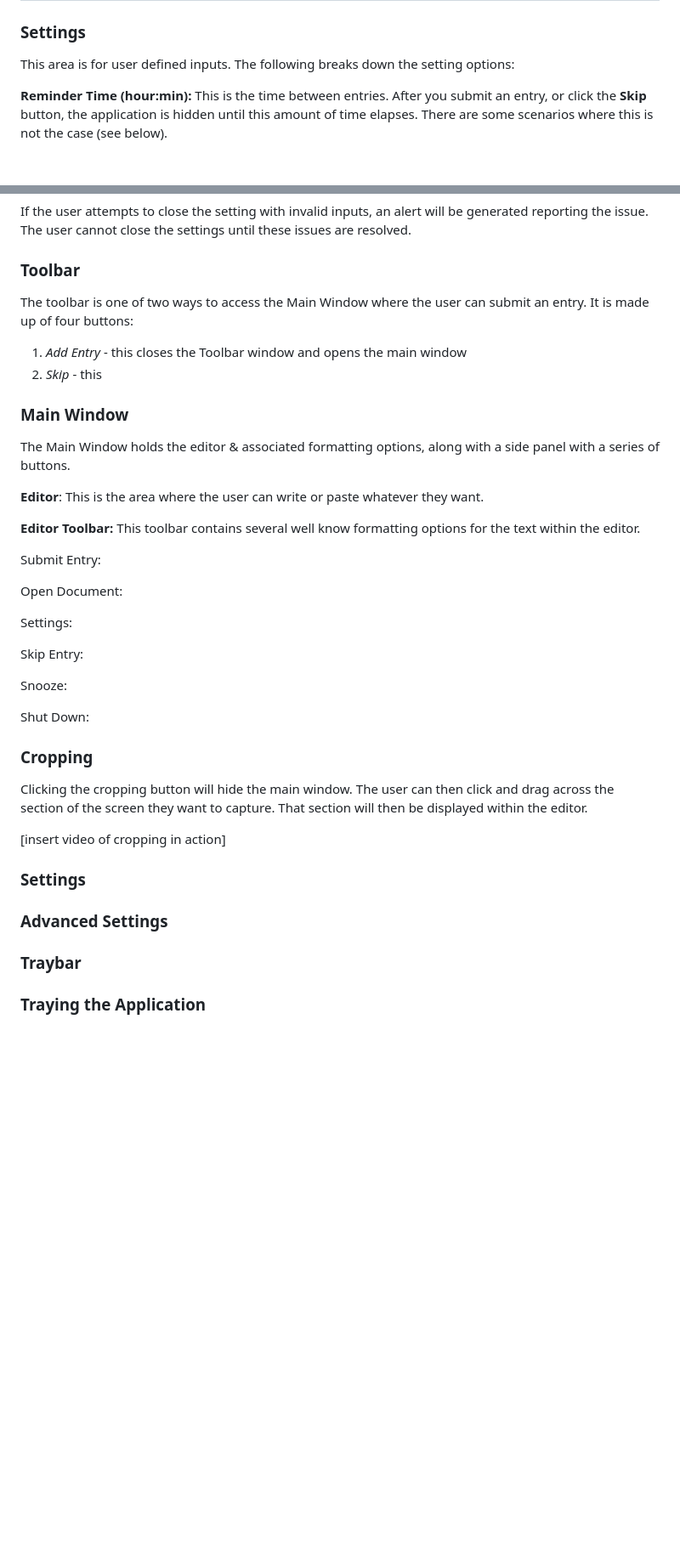
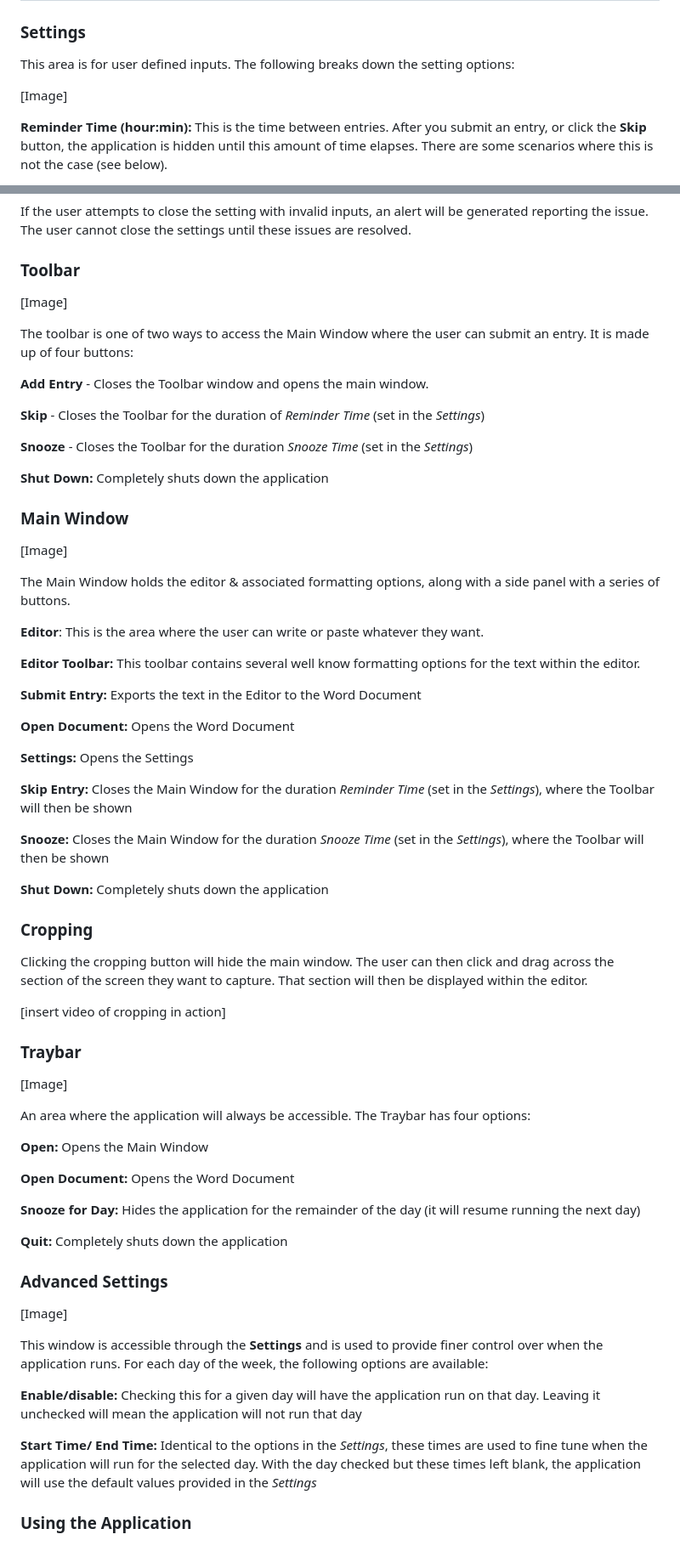
Before and after one commit to ryan3971/NoteNudge, a Markdown page: README.md, 2 parts joined by grey strips. Shown: that part at 85% size. GitHub-like rendering; blank space fills up the shorter version.

```diff
--- a/README.md
+++ b/README.md
@@ -21,6 +21,8 @@ Other note taking tools exist but they tend to be overly complicated and have a
 ### Settings
 This area is for user defined inputs. The following breaks down the setting options:
 
+[Image]
+
 **Reminder Time (hour:min):** This is the time between entries. After you submit an entry, or click the **Skip** button, the application is hidden until this amount of time elapses. There are some scenarios where this is not the case (see below).
 
 **Snooze Time (hour:min):** Similar to the Reminder Time but this should be a smaller value used to only temporarily delay submitting an entry.
@@ -34,42 +36,69 @@ This area is for user defined inputs. The following breaks down the setting opti
 If the user attempts to close the setting with invalid inputs, an alert will be generated reporting the issue. The user cannot close the settings until these issues are resolved.
 
 ### Toolbar
+
+[Image]
+
 The toolbar is one of two ways to access the Main Window where the user can submit an entry. It is made up of four buttons:
 
- 1. *Add Entry* - this closes the Toolbar window and opens the main window
- 2. *Skip* - this
+ **Add Entry** - Closes the Toolbar window and opens the main window.
+
+**Skip** - Closes the Toolbar for the duration of *Reminder Time*  (set in the *Settings*)
+
+**Snooze** - Closes the Toolbar for the duration *Snooze Time*  (set in the *Settings*)
+
+**Shut Down:** Completely shuts down the application
 
 ### Main Window
+
+[Image]
+
 The Main Window holds the editor & associated formatting options, along with a side panel with a series of buttons.
 
 **Editor**: This is the area where the user can write or paste whatever they want.
 
 **Editor Toolbar:** This toolbar contains several well know formatting options for the text within the editor.
 
-Submit Entry:
+**Submit Entry:** Exports the text in the Editor to the Word Document
 
-Open Document:
+**Open Document:** Opens the Word Document
 
-Settings:
+**Settings:** Opens the Settings
 
-Skip Entry:
+**Skip Entry:** Closes the Main Window for the duration *Reminder Time*  (set in the *Settings*), where the Toolbar will then be shown
 
-Snooze:
+**Snooze:** Closes the Main Window for the duration *Snooze Time*  (set in the *Settings*), where the Toolbar will then be shown
 
-Shut Down:
+**Shut Down:** Completely shuts down the application
 
 ### Cropping
 Clicking the cropping button will hide the main window. The user can then click and drag across the section of the screen they want to capture. That section will then be displayed within the editor.
 
 [insert video of cropping in action]
 
-### Settings
+### Traybar
 
+[Image]
+
+An area where the application will always be accessible. The Traybar has four options:
+
+**Open:** Opens the Main Window
+
+**Open Document:** Opens the Word Document
+
+**Snooze for Day:** Hides the application for the remainder of the day (it will resume running the next day)
+
+**Quit:** Completely shuts down the application
 
 ### Advanced Settings
 
+[Image]
 
-### Traybar
+This window is accessible through the **Settings**  and is used to provide finer control over when the application runs. For each day of the week, the following options are available:
+
+**Enable/disable:** Checking this for a given day will have the application run on that day. Leaving it unchecked will mean the application will not run that day
+
+**Start Time/ End Time:** Identical to the options in the *Settings*, these times are used to fine tune when the application will run for the selected day. With the day checked but these times left blank, the application will use the default values provided in the *Settings*
 
 
-### Traying the Application
+### Using the Application
```
